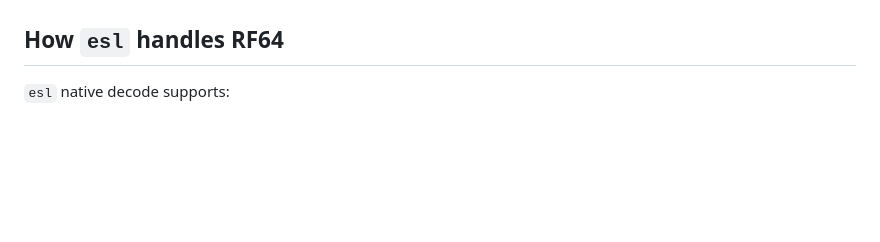
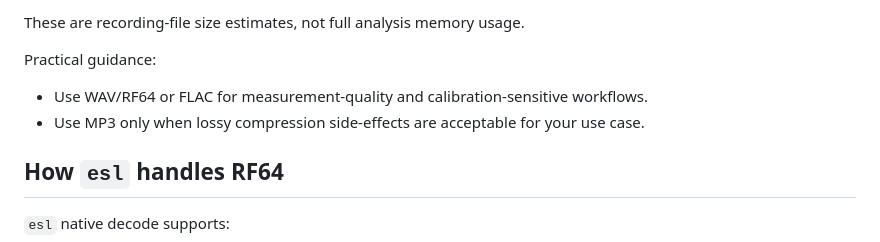
Before and after one commit to TheColby/ecoSignalLab, a Markdown page: docs/RF64_AND_LARGE_FILES.md, the part around one of its changes. Drawn GitHub-style; blank space fills up the shorter version.

Commit message:
Expand 24h size examples for WAV/RF64, FLAC, and MP3

```diff
--- a/docs/RF64_AND_LARGE_FILES.md
+++ b/docs/RF64_AND_LARGE_FILES.md
@@ -85,3 +130,8 @@ These are recording-file sizes, not full analysis memory usage.
+These are recording-file size estimates, not full analysis memory usage.
+
+Practical guidance:
+- Use WAV/RF64 or FLAC for measurement-quality and calibration-sensitive workflows.
+- Use MP3 only when lossy compression side-effects are acceptable for your use case.
 
 ## How `esl` handles RF64
 
```
Also changed, not shown: other parts of docs/RF64_AND_LARGE_FILES.md (+51 -6 lines).
